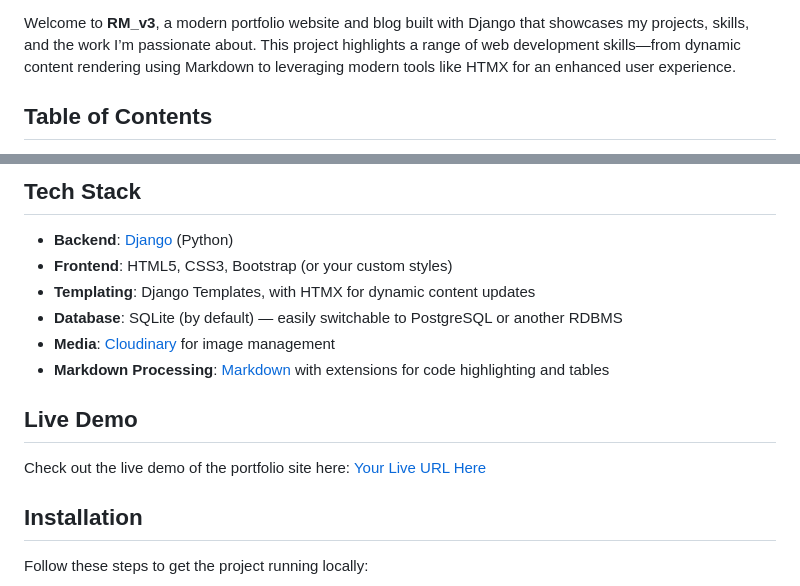
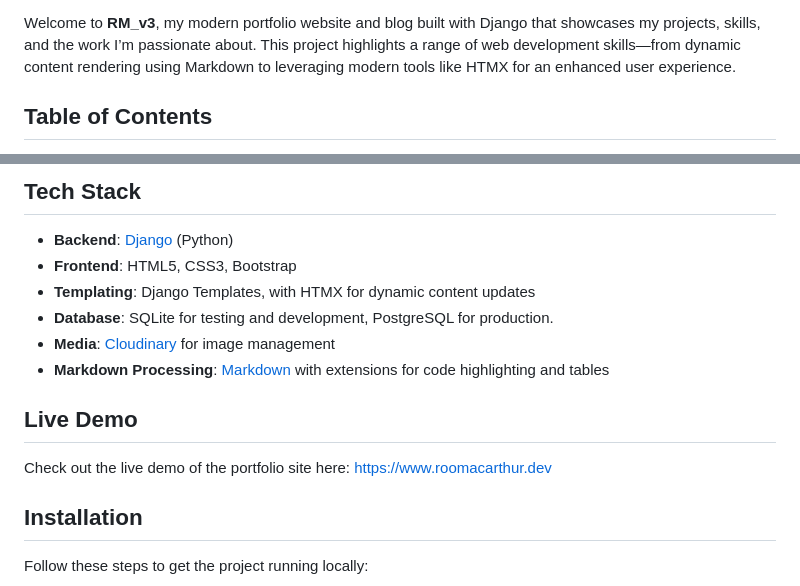
Before and after one commit to roomacarthur/rm_v3, a Markdown page: README.md, 2 parts joined by grey strips. Rendered like a GitHub page.

Commit message:
Update README for clarity and consistency in project description and links

```diff
--- a/README.md
+++ b/README.md
@@ -9,7 +8,7 @@
 [![Bootstrap](https://img.shields.io/badge/Bootstrap-5-purple.svg)](https://getbootstrap.com/)
 
 
-Welcome to **RM_v3**, a modern portfolio website and blog built with Django that showcases my projects, skills, and the work I’m passionate about. This project highlights a range of web development skills—from dynamic content rendering using Markdown to leveraging modern tools like HTMX for an enhanced user experience.
+Welcome to **RM_v3**, my modern portfolio website and blog built with Django that showcases my projects, skills, and the work I’m passionate about. This project highlights a range of web development skills—from dynamic content rendering using Markdown to leveraging modern tools like HTMX for an enhanced user experience.
 
 ## Table of Contents
 
@@ -62,15 +61,15 @@ Welcome to **RM_v3**, a modern portfolio website and blog built with Django that
 ## Tech Stack
 
 - **Backend**: [Django](https://www.djangoproject.com/) (Python)
-- **Frontend**: HTML5, CSS3, Bootstrap (or your custom styles)
+- **Frontend**: HTML5, CSS3, Bootstrap
 - **Templating**: Django Templates, with HTMX for dynamic content updates
-- **Database**: SQLite (by default) — easily switchable to PostgreSQL or another RDBMS
+- **Database**: SQLite for testing and development, PostgreSQL for production.
 - **Media**: [Cloudinary](https://cloudinary.com/) for image management
 - **Markdown Processing**: [Markdown](https://python-markdown.github.io/) with extensions for code highlighting and tables
 
 ## Live Demo
 
-Check out the live demo of the portfolio site here: [Your Live URL Here](https://www.roomacarthur.dev/)
+Check out the live demo of the portfolio site here: [https://www.roomacarthur.dev](https://www.roomacarthur.dev/)
 
 ## Installation
 
```
Also changed, not shown: other parts of README.md (+0 -1 lines).
